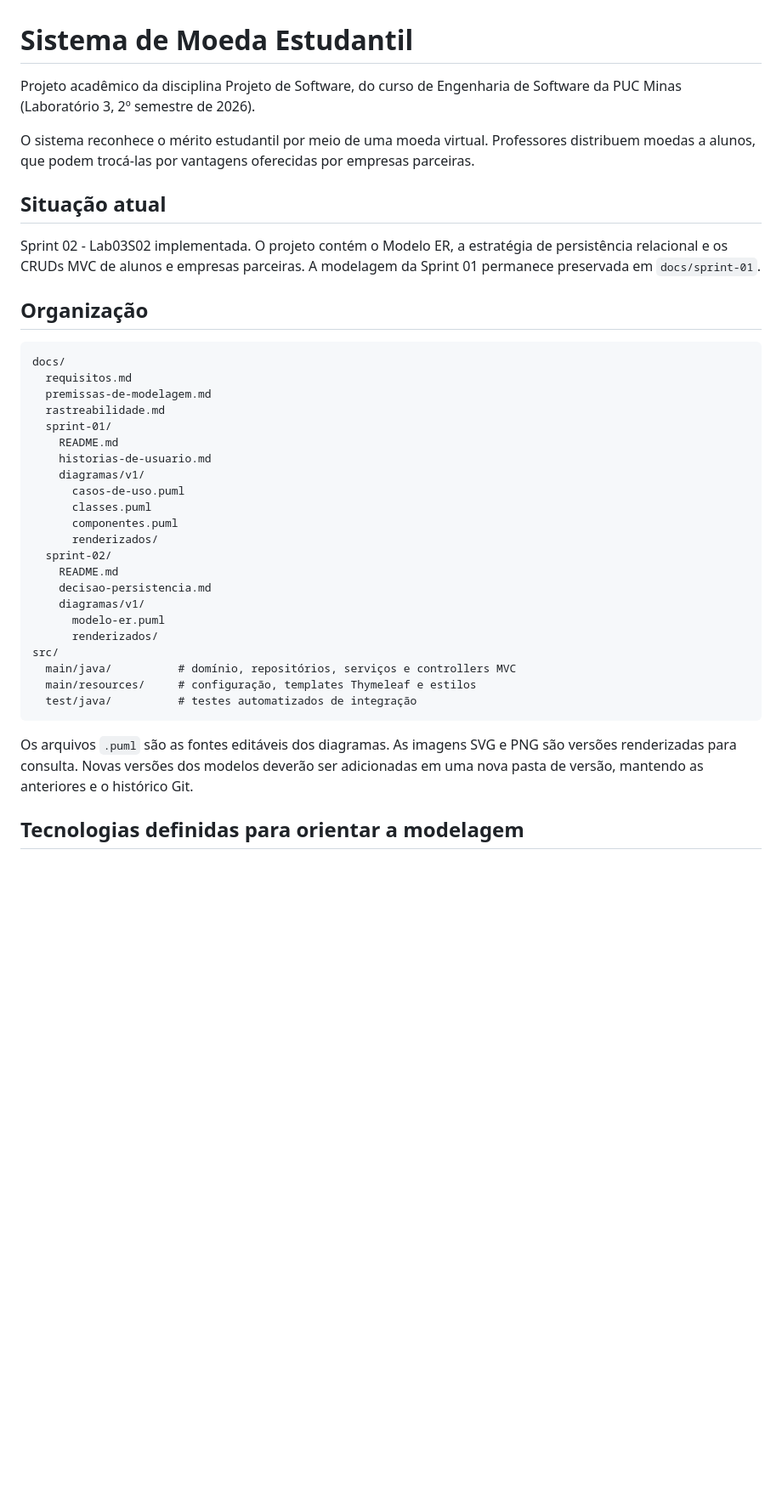
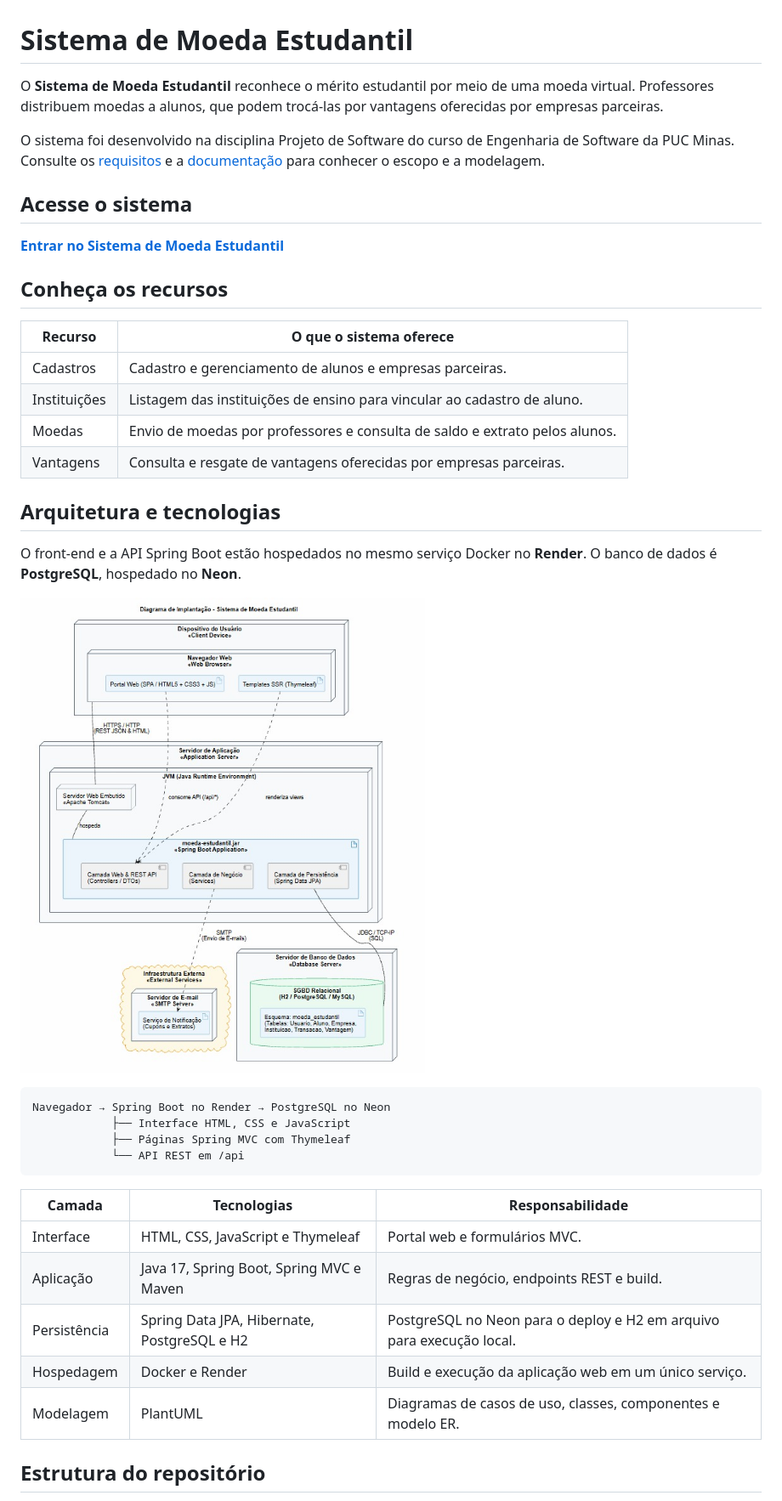
Before and after one commit to mariaclaranerii/sistema-moeda-estudantil, a Markdown page: README.md, the part around one of its changes. Shown at 85% size. Rendered like a GitHub page; pictures changed too: docs/diagramas/diagrama-implantacao.jpeg (added); blank space fills up the shorter version.

Commit message:
docs: atualiza o README e centraliza os diagramas

````diff
--- a/README.md
+++ b/README.md
@@ -1,41 +1,43 @@
 # Sistema de Moeda Estudantil
 
-Projeto acadêmico da disciplina Projeto de Software, do curso de Engenharia de Software da PUC Minas (Laboratório 3, 2º semestre de 2026).
+O **Sistema de Moeda Estudantil** reconhece o mérito estudantil por meio de uma moeda virtual. Professores distribuem moedas a alunos, que podem trocá-las por vantagens oferecidas por empresas parceiras.
 
-O sistema reconhece o mérito estudantil por meio de uma moeda virtual. Professores distribuem moedas a alunos, que podem trocá-las por vantagens oferecidas por empresas parceiras.
+O sistema foi desenvolvido na disciplina Projeto de Software do curso de Engenharia de Software da PUC Minas. Consulte os [requisitos](./docs/requisitos.md) e a [documentação](./docs/README.md) para conhecer o escopo e a modelagem.
 
-## Situação atual
+## Acesse o sistema
 
-Sprint 02 - Lab03S02 implementada. O projeto contém o Modelo ER, a estratégia de persistência relacional e os CRUDs MVC de alunos e empresas parceiras. A modelagem da Sprint 01 permanece preservada em `docs/sprint-01`.
+**[Entrar no Sistema de Moeda Estudantil](https://moeda-estudantil-svme.onrender.com/index.html)**
 
-## Organização
+## Conheça os recursos
+
+| Recurso | O que o sistema oferece |
+| --- | --- |
+| Cadastros | Cadastro e gerenciamento de alunos e empresas parceiras. |
+| Instituições | Listagem das instituições de ensino para vincular ao cadastro de aluno. |
+| Moedas | Envio de moedas por professores e consulta de saldo e extrato pelos alunos. |
+| Vantagens | Consulta e resgate de vantagens oferecidas por empresas parceiras. |
+
+## Arquitetura e tecnologias
+
+O front-end e a API Spring Boot estão hospedados no mesmo serviço Docker no **Render**. O banco de dados é **PostgreSQL**, hospedado no **Neon**.
+
+![Diagrama de implantação do Sistema de Moeda Estudantil](./docs/diagramas/diagrama-implantacao.jpeg)
+
 
 ```text
-docs/
-  requisitos.md
-  premissas-de-modelagem.md
-  rastreabilidade.md
-  sprint-01/
-    README.md
-    historias-de-usuario.md
-    diagramas/v1/
-      casos-de-uso.puml
-      classes.puml
-      componentes.puml
-      renderizados/
-  sprint-02/
-    README.md
-    decisao-persistencia.md
-    diagramas/v1/
-      modelo-er.puml
-      renderizados/
-src/
-  main/java/          # domínio, repositórios, serviços e controllers MVC
-  main/resources/     # configuração, templates Thymeleaf e estilos
-  test/java/          # testes automatizados de integração
+Navegador → Spring Boot no Render → PostgreSQL no Neon
+            ├── Interface HTML, CSS e JavaScript
+            ├── Páginas Spring MVC com Thymeleaf
+            └── API REST em /api
 ```
 
-Os arquivos `.puml` são as fontes editáveis dos diagramas. As imagens SVG e PNG são versões renderizadas para consulta. Novas versões dos modelos deverão ser adicionadas em uma nova pasta de versão, mantendo as anteriores e o histórico Git.
+| Camada | Tecnologias | Responsabilidade |
+| --- | --- | --- |
+| Interface | HTML, CSS, JavaScript e Thymeleaf | Portal web e formulários MVC. |
+| Aplicação | Java 17, Spring Boot, Spring MVC e Maven | Regras de negócio, endpoints REST e build. |
+| Persistência | Spring Data JPA, Hibernate, PostgreSQL e H2 | PostgreSQL no Neon para o deploy e H2 em arquivo para execução local. |
+| Hospedagem | Docker e Render | Build e execução da aplicação web em um único serviço. |
+| Modelagem | PlantUML | Diagramas de casos de uso, classes, componentes e modelo ER. |
 
-## Tecnologias definidas para orientar a modelagem
+## Estrutura do repositório
 
````
Also changed, not shown: other parts of README.md (+34 -11 lines), docs/README.md (added, +23 -0 lines), 10 other files.
